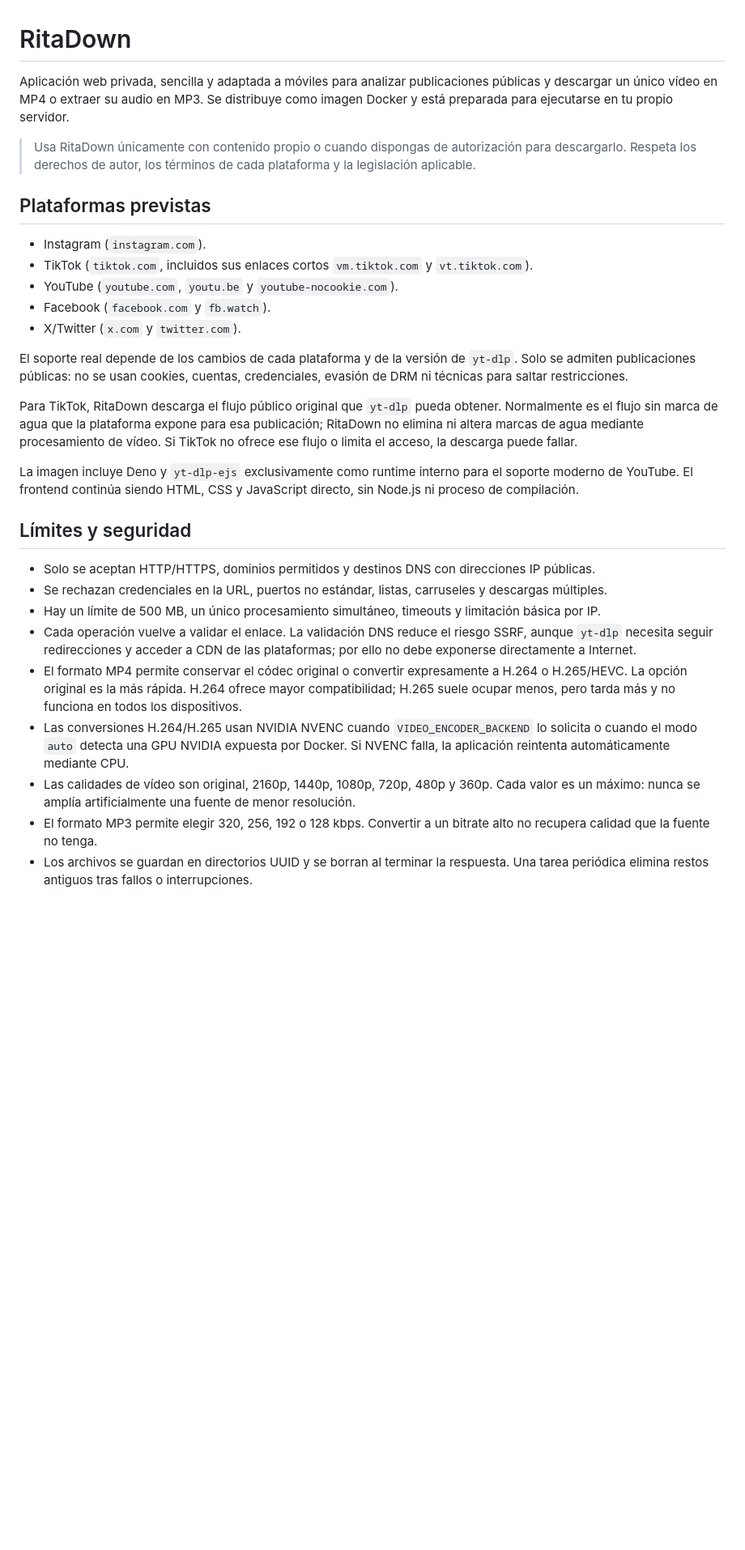
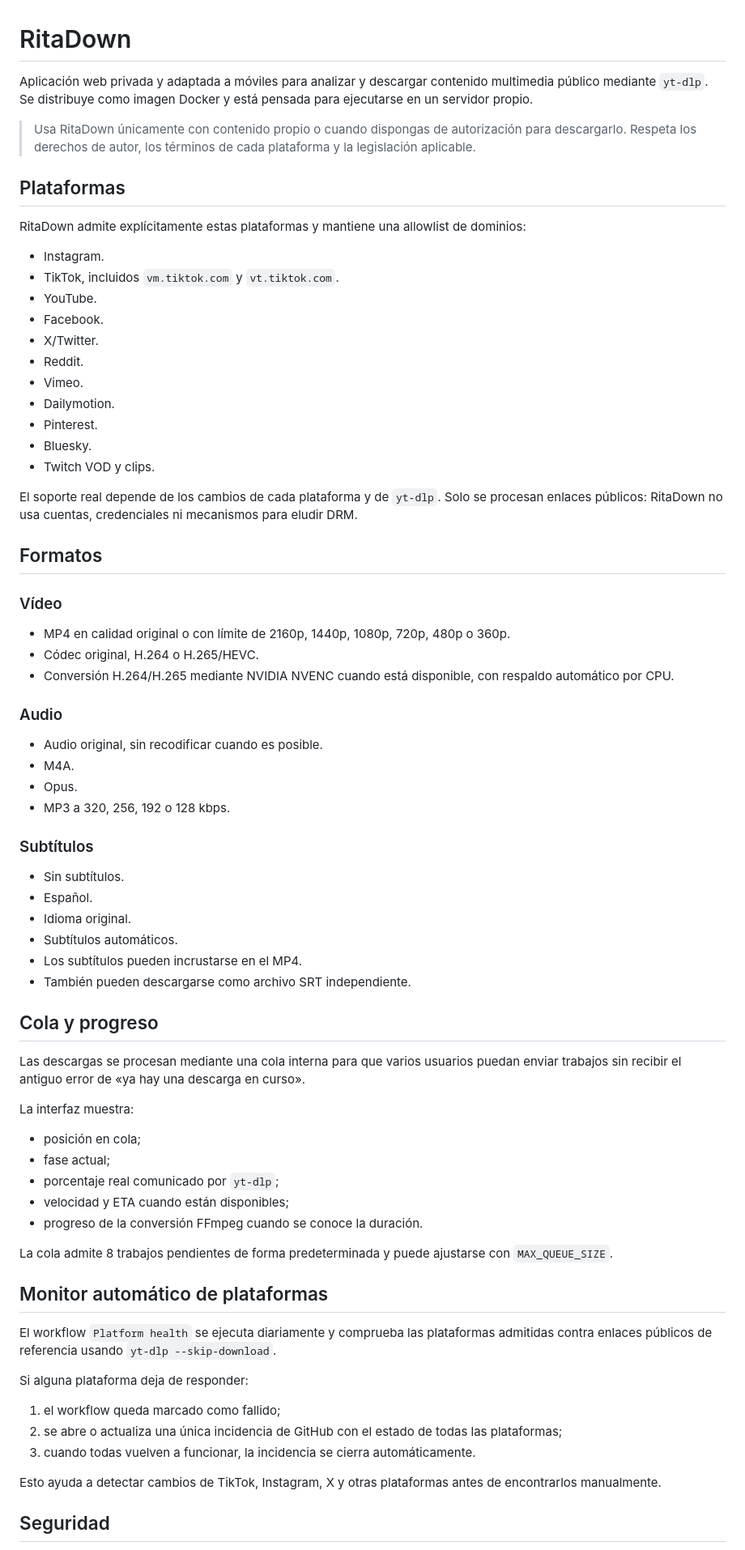
Before and after one commit to Rit4lin/RitaDown, a Markdown page: README.md, the part around one of its changes. Shown at 81% size. Rendered like a GitHub page; blank space fills up the shorter version.

Commit message:
docs: document RitaDown 1.2 features

```diff
--- a/README.md
+++ b/README.md
@@ -1,31 +1,76 @@
 # RitaDown
 
-Aplicación web privada, sencilla y adaptada a móviles para analizar publicaciones públicas y descargar un único vídeo en MP4 o extraer su audio en MP3. Se distribuye como imagen Docker y está preparada para ejecutarse en tu propio servidor.
+Aplicación web privada y adaptada a móviles para analizar y descargar contenido multimedia público mediante `yt-dlp`. Se distribuye como imagen Docker y está pensada para ejecutarse en un servidor propio.
 
 > Usa RitaDown únicamente con contenido propio o cuando dispongas de autorización para descargarlo. Respeta los derechos de autor, los términos de cada plataforma y la legislación aplicable.
 
-## Plataformas previstas
+## Plataformas
 
-- Instagram (`instagram.com`).
-- TikTok (`tiktok.com`, incluidos sus enlaces cortos `vm.tiktok.com` y `vt.tiktok.com`).
-- YouTube (`youtube.com`, `youtu.be` y `youtube-nocookie.com`).
-- Facebook (`facebook.com` y `fb.watch`).
-- X/Twitter (`x.com` y `twitter.com`).
+RitaDown admite explícitamente estas plataformas y mantiene una allowlist de dominios:
 
-El soporte real depende de los cambios de cada plataforma y de la versión de `yt-dlp`. Solo se admiten publicaciones públicas: no se usan cookies, cuentas, credenciales, evasión de DRM ni técnicas para saltar restricciones.
+- Instagram.
+- TikTok, incluidos `vm.tiktok.com` y `vt.tiktok.com`.
+- YouTube.
+- Facebook.
+- X/Twitter.
+- Reddit.
+- Vimeo.
+- Dailymotion.
+- Pinterest.
+- Bluesky.
+- Twitch VOD y clips.
 
-Para TikTok, RitaDown descarga el flujo público original que `yt-dlp` pueda obtener. Normalmente es el flujo sin marca de agua que la plataforma expone para esa publicación; RitaDown no elimina ni altera marcas de agua mediante procesamiento de vídeo. Si TikTok no ofrece ese flujo o limita el acceso, la descarga puede fallar.
+El soporte real depende de los cambios de cada plataforma y de `yt-dlp`. Solo se procesan enlaces públicos: RitaDown no usa cuentas, credenciales ni mecanismos para eludir DRM.
 
-La imagen incluye Deno y `yt-dlp-ejs` exclusivamente como runtime interno para el soporte moderno de YouTube. El frontend continúa siendo HTML, CSS y JavaScript directo, sin Node.js ni proceso de compilación.
+## Formatos
 
-## Límites y seguridad
+### Vídeo
 
-- Solo se aceptan HTTP/HTTPS, dominios permitidos y destinos DNS con direcciones IP públicas.
-- Se rechazan credenciales en la URL, puertos no estándar, listas, carruseles y descargas múltiples.
-- Hay un límite de 500 MB, un único procesamiento simultáneo, timeouts y limitación básica por IP.
-- Cada operación vuelve a validar el enlace. La validación DNS reduce el riesgo SSRF, aunque `yt-dlp` necesita seguir redirecciones y acceder a CDN de las plataformas; por ello no debe exponerse directamente a Internet.
-- El formato MP4 permite conservar el códec original o convertir expresamente a H.264 o H.265/HEVC. La opción original es la más rápida. H.264 ofrece mayor compatibilidad; H.265 suele ocupar menos, pero tarda más y no funciona en todos los dispositivos.
-- Las conversiones H.264/H.265 usan NVIDIA NVENC cuando `VIDEO_ENCODER_BACKEND` lo solicita o cuando el modo `auto` detecta una GPU NVIDIA expuesta por Docker. Si NVENC falla, la aplicación reintenta automáticamente mediante CPU.
-- Las calidades de vídeo son original, 2160p, 1440p, 1080p, 720p, 480p y 360p. Cada valor es un máximo: nunca se amplía artificialmente una fuente de menor resolución.
-- El formato MP3 permite elegir 320, 256, 192 o 128 kbps. Convertir a un bitrate alto no recupera calidad que la fuente no tenga.
-- Los archivos se guardan en directorios UUID y se borran al terminar la respuesta. Una tarea periódica elimina restos antiguos tras fallos o interrupciones.
+- MP4 en calidad original o con límite de 2160p, 1440p, 1080p, 720p, 480p o 360p.
+- Códec original, H.264 o H.265/HEVC.
+- Conversión H.264/H.265 mediante NVIDIA NVENC cuando está disponible, con respaldo automático por CPU.
+
+### Audio
+
+- Audio original, sin recodificar cuando es posible.
+- M4A.
+- Opus.
+- MP3 a 320, 256, 192 o 128 kbps.
+
+### Subtítulos
+
+- Sin subtítulos.
+- Español.
+- Idioma original.
+- Subtítulos automáticos.
+- Los subtítulos pueden incrustarse en el MP4.
+- También pueden descargarse como archivo SRT independiente.
+
+## Cola y progreso
+
+Las descargas se procesan mediante una cola interna para que varios usuarios puedan enviar trabajos sin recibir el antiguo error de «ya hay una descarga en curso».
+
+La interfaz muestra:
+
+- posición en cola;
+- fase actual;
+- porcentaje real comunicado por `yt-dlp`;
+- velocidad y ETA cuando están disponibles;
+- progreso de la conversión FFmpeg cuando se conoce la duración.
+
+La cola admite 8 trabajos pendientes de forma predeterminada y puede ajustarse con `MAX_QUEUE_SIZE`.
+
+## Monitor automático de plataformas
+
+El workflow `Platform health` se ejecuta diariamente y comprueba las plataformas admitidas contra enlaces públicos de referencia usando `yt-dlp --skip-download`.
+
+Si alguna plataforma deja de responder:
+
+1. el workflow queda marcado como fallido;
+2. se abre o actualiza una única incidencia de GitHub con el estado de todas las plataformas;
+3. cuando todas vuelven a funcionar, la incidencia se cierra automáticamente.
+
+Esto ayuda a detectar cambios de TikTok, Instagram, X y otras plataformas antes de encontrarlos manualmente.
+
+## Seguridad
+
```
Also changed, not shown: other parts of README.md (+43 -80 lines).
